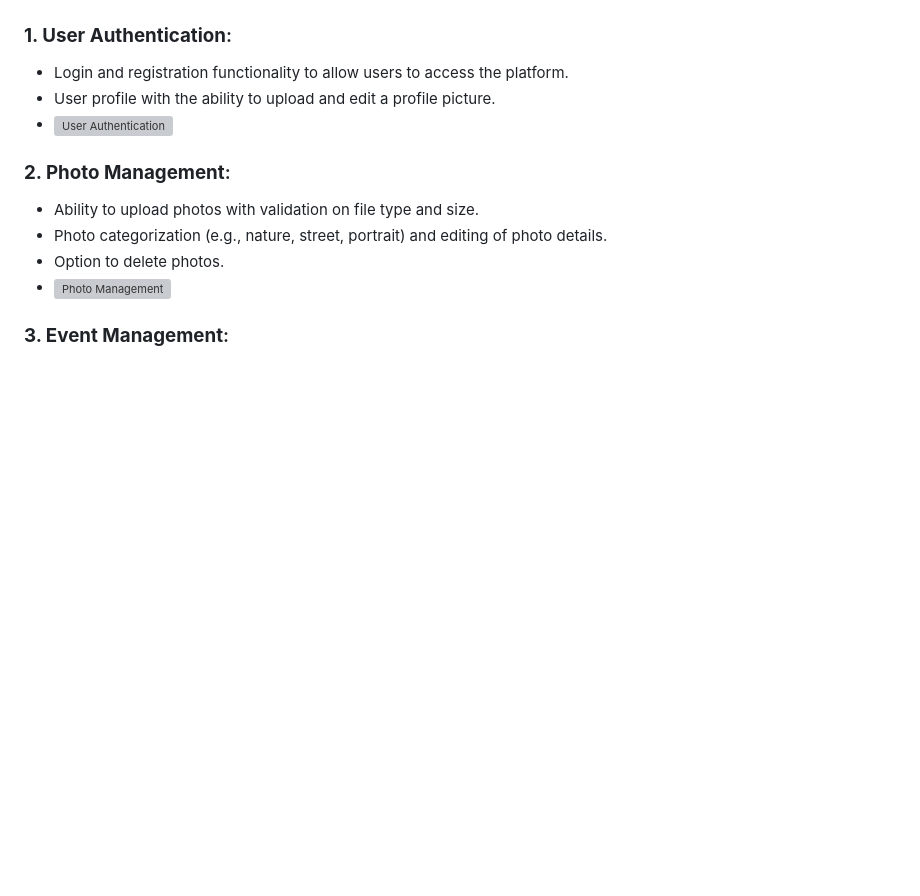
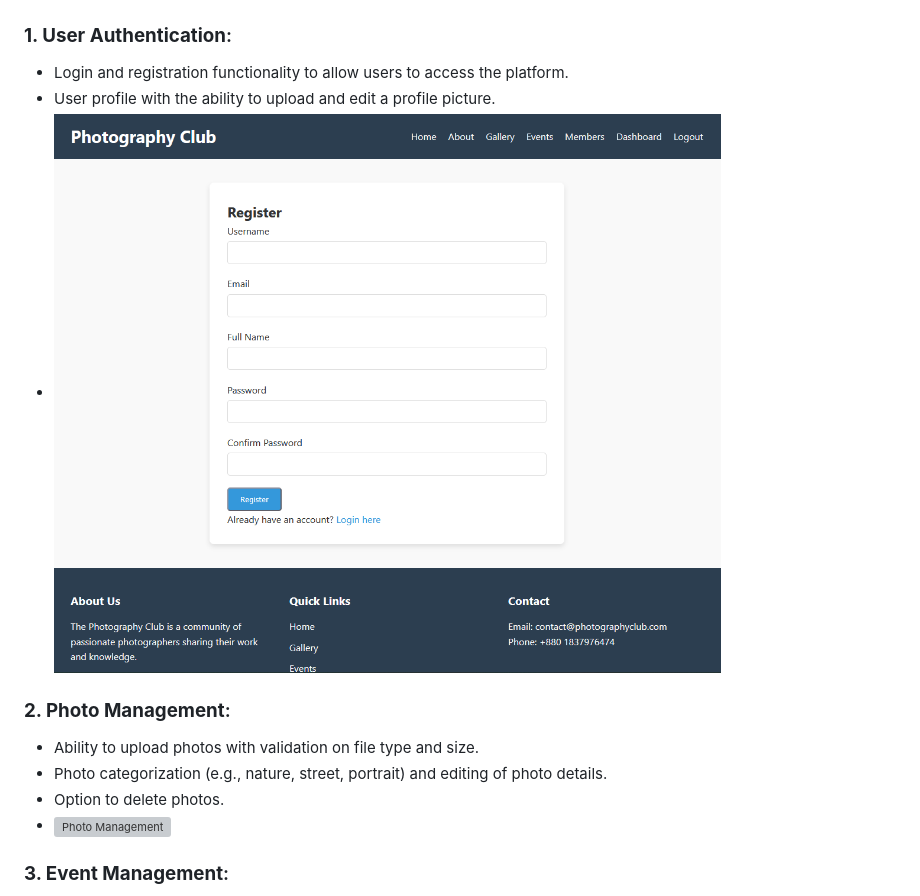
Before and after one commit to Riajul-56/Photography_Club, a Markdown page: README.md, the part around the change. GitHub-like rendering; blank space fills up the shorter version; grey boxes are pictures that could not be loaded.

Commit message:
Update user authentication section in README to include correct image link for profile picture functionality

```diff
--- a/README.md
+++ b/README.md
@@ -46,7 +46,7 @@ The **Photography Club** project is a web-based platform designed for photograph
 ### **1. User Authentication**:
    - Login and registration functionality to allow users to access the platform.
    - User profile with the ability to upload and edit a profile picture.
-   - ![User Authentication](images/Register.png)
+   - ![User Authentication](https://github.com/Riajul-56/Photography_Club/blob/main/Register.png)
 
 ### **2. Photo Management**:
    - Ability to upload photos with validation on file type and size.
```
